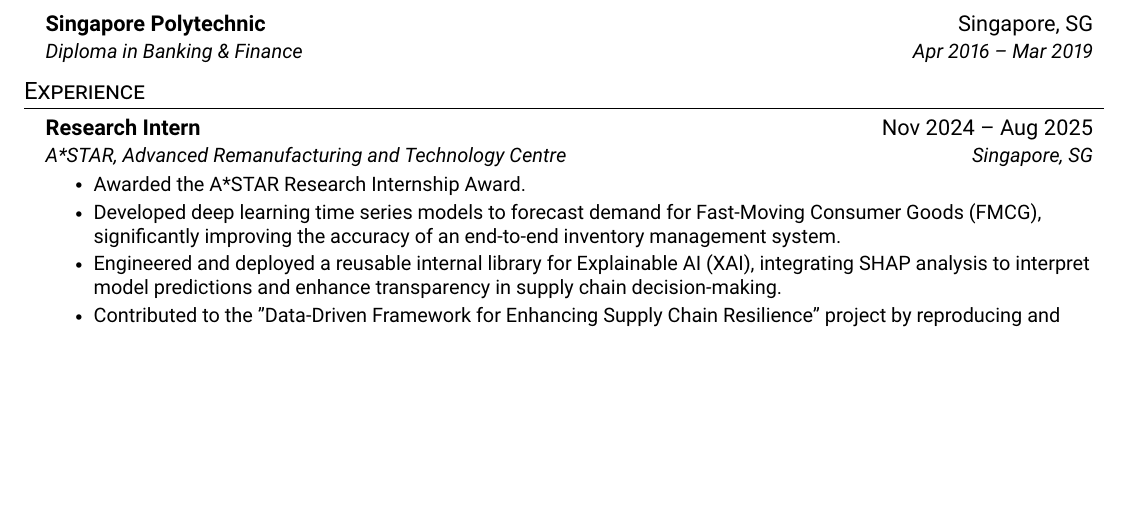
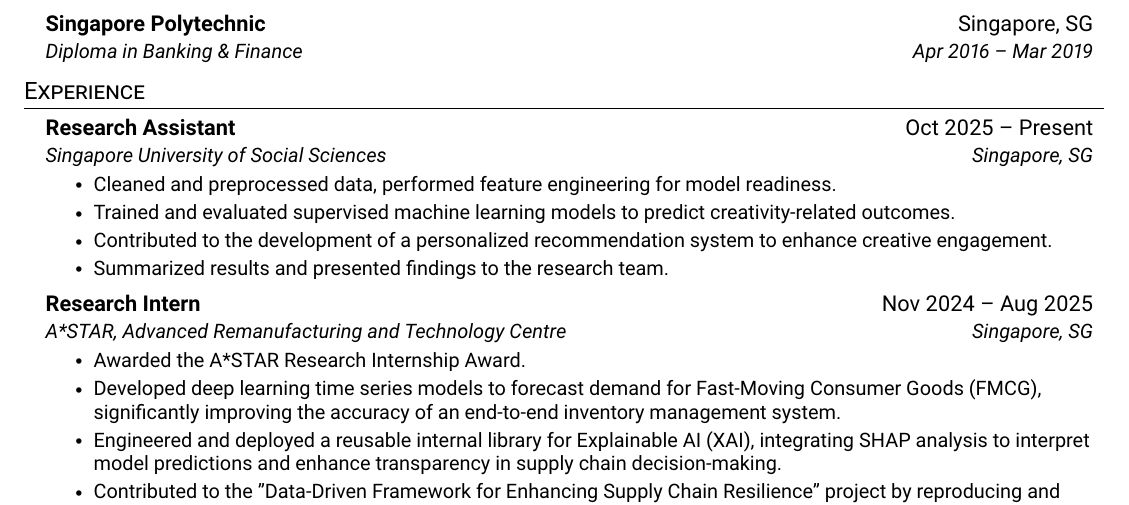
Before and after one commit to cyh-chan/CV-Resume, a LaTeX CV (resume.tex): part of page 1 of 2, cut so that both start at the same text, the shorter picture padded with empty space. Compiled offline with pdfLaTeX.

Commit message:
Add files via upload

```diff
--- a/resume.tex
+++ b/resume.tex
@@ -135,6 +135,16 @@
 \section{Experience}
   \resumeSubHeadingListStart
 
+      \resumeSubheading
+      {Research Assistant}{Oct 2025 -- Present}
+      {Singapore University of Social Sciences}{Singapore, SG}
+        \resumeItemListStart
+        \resumeItem{Cleaned and preprocessed data, performed feature engineering for model readiness.}
+        \resumeItem{Trained and evaluated supervised machine learning models to predict creativity-related outcomes.}
+        \resumeItem{Contributed to the development of a personalized recommendation system to enhance creative engagement.}
+        \resumeItem{Summarized results and presented findings to the research team.}
+    \resumeItemListEnd
+
     \resumeSubheading
       {Research Intern}{Nov 2024 -- Aug 2025}
       {A*STAR, Advanced Remanufacturing and Technology Centre}{Singapore, SG}
```
Also changed, not shown: resume.pdf, 4 other files.
